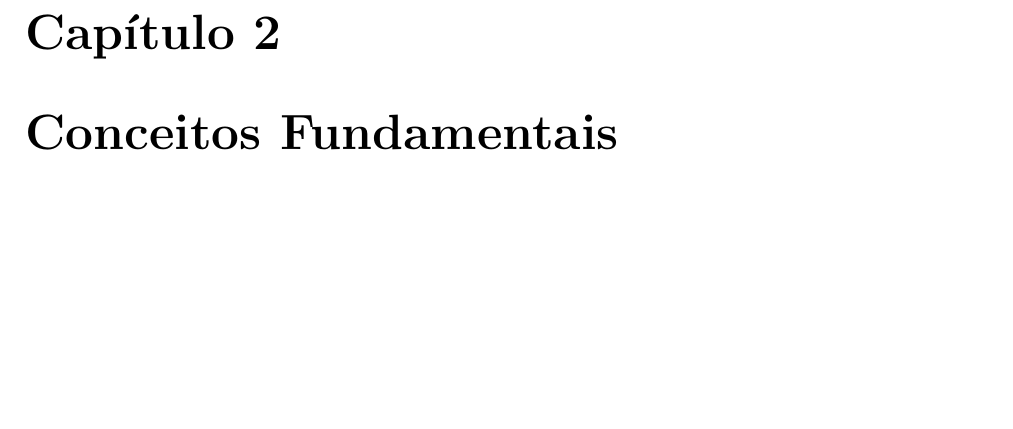
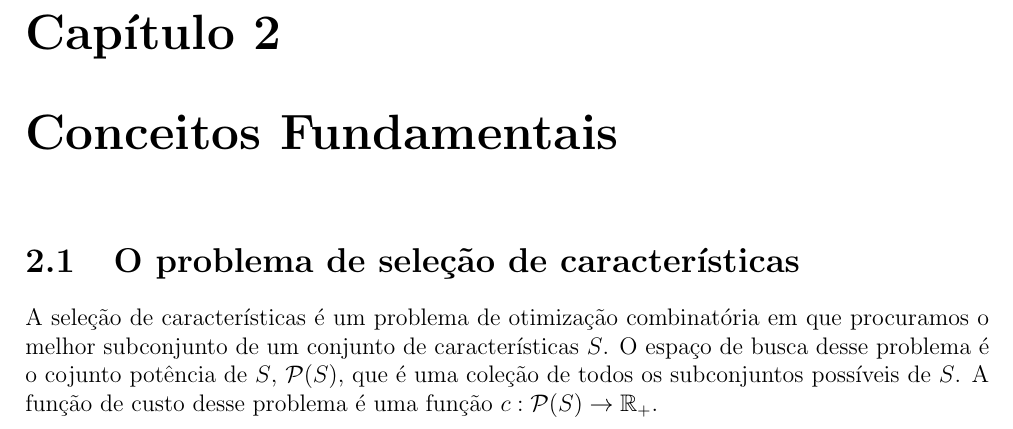
Before and after one commit to gustavoem/ucurve-pfs, a LaTeX document (doc/monografia/main.tex, which reads doc/monografia/chapters/fundamental_concepts.tex): part of page 5 of 7, cut so that both start at the same text, the shorter picture padded with empty space. Compiled offline with pdfLaTeX.

Commit message:
Started writing definitions on monography

```diff
--- a/doc/monografia/chapters/fundamental_concepts.tex
+++ b/doc/monografia/chapters/fundamental_concepts.tex
@@ -4,3 +4,11 @@
 % - poset
 % -
 %
+
+\section{O problema de seleção de características}
+A seleção de características é um problema de otimização combinatória
+em que procuramos o melhor subconjunto de um conjunto de características
+$S$. O espaço de busca desse problema é o cojunto potência de $S$,
+$\powerset (S)$, que é uma coleção de todos os subconjuntos possíveis de
+ $S$. A função de custo desse problema é uma função $c : \powerset (S)
+\to \fieldR_{+}$.
```
Also changed, not shown: doc/monografia/chapters/introduction.tex (+0 -1 lines), doc/monografia/main.pdf.
